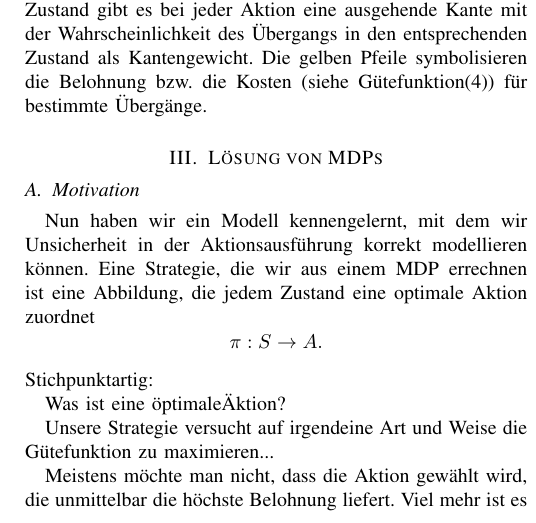
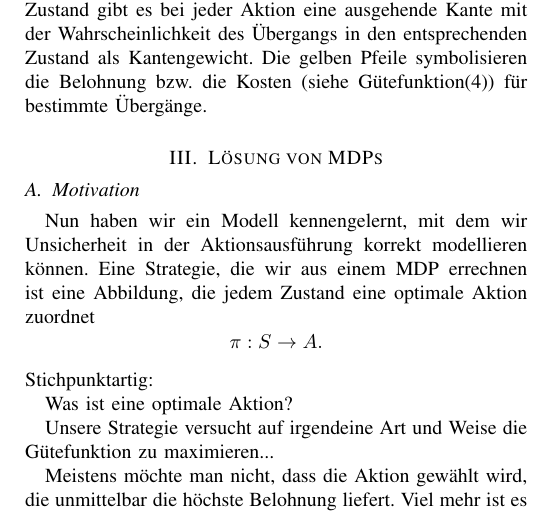
Before and after one commit to Cakem1x/proseminarAnthropomatik_MDP_POMDP, a LaTeX paper (paper.tex): part of one column of page 3 of 3, cut so that both start at the same text. Compiled offline with pdfLaTeX.

Commit message:
Fixed a typo.

```diff
--- a/paper.tex
+++ b/paper.tex
@@ -163,7 +163,7 @@ Nun haben wir ein Modell kennengelernt, mit dem wir Unsicherheit in der Aktionsa
 \end{equation}
 Stichpunktartig:
 
-Was ist eine \"optimale\" Aktion?
+Was ist eine optimale Aktion?
 
 Unsere Strategie versucht auf irgendeine Art und Weise die Gütefunktion zu maximieren...
 
```
